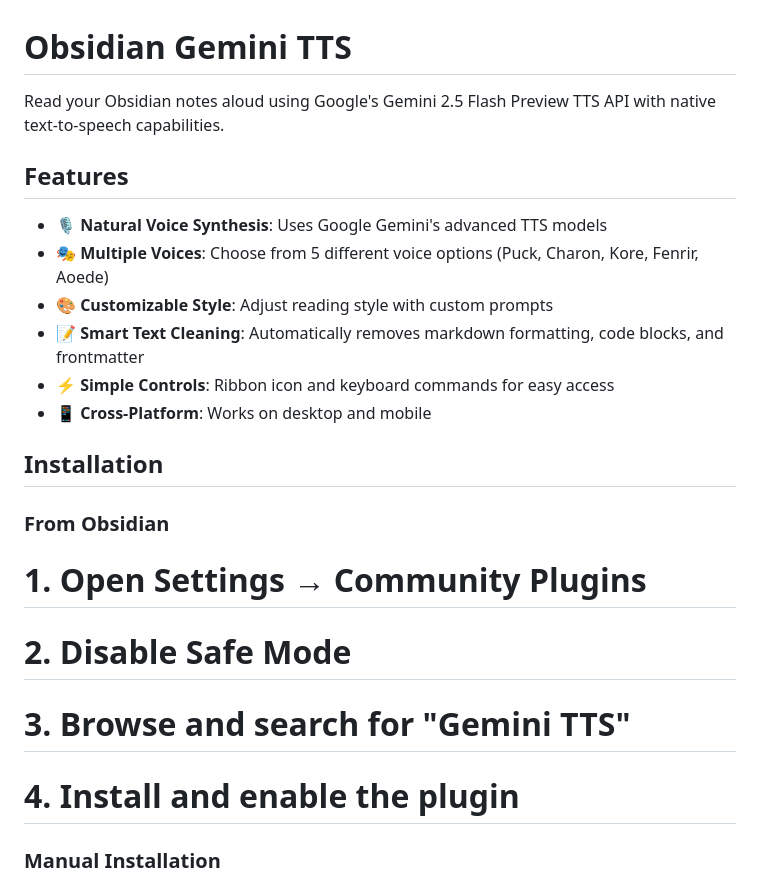
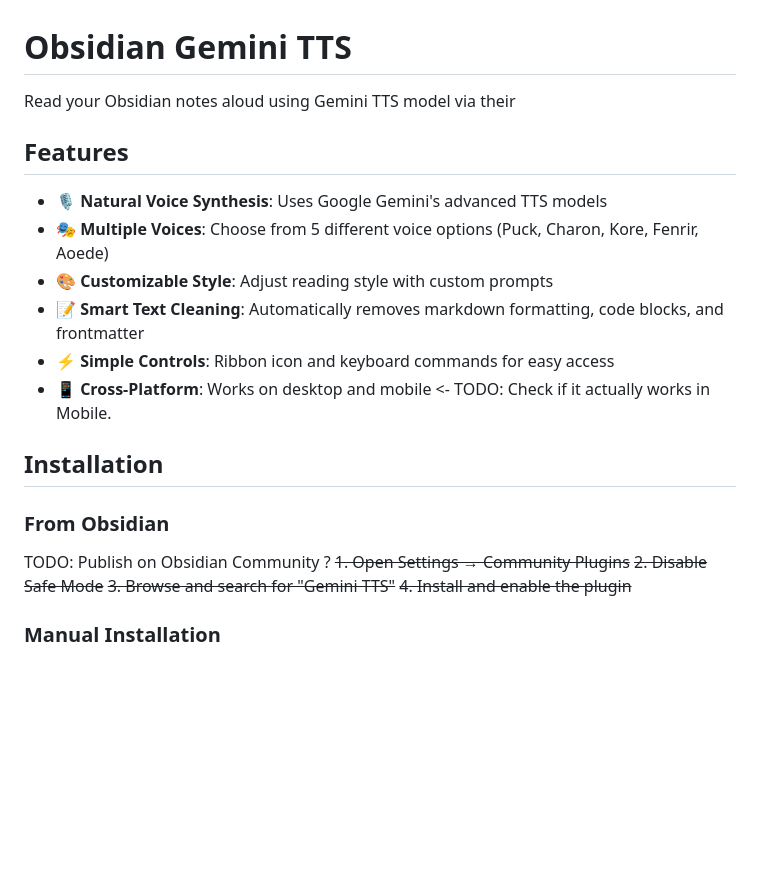
Before and after one commit to ArnarValur/obsidian-gemini-tts, a Markdown page: README.md, the part around the change. Rendered like a GitHub page; blank space fills up the shorter version.

Commit message:
Revise README for clarity and add TODO items
Updated the README to clarify TTS model usage and added TODO notes.

```diff
--- a/README.md
+++ b/README.md
@@ -1,6 +1,6 @@
 # Obsidian Gemini TTS
 
-Read your Obsidian notes aloud using Google's Gemini 2.5 Flash Preview TTS API with native text-to-speech capabilities.
+Read your Obsidian notes aloud using Gemini TTS model via their
 
 ## Features
 
@@ -9,16 +9,16 @@ Read your Obsidian notes aloud using Google's Gemini 2.5 Flash Preview TTS API w
 - 🎨 **Customizable Style**: Adjust reading style with custom prompts
 - 📝 **Smart Text Cleaning**: Automatically removes markdown formatting, code blocks, and frontmatter
 - ⚡ **Simple Controls**: Ribbon icon and keyboard commands for easy access
-- 📱 **Cross-Platform**: Works on desktop and mobile
+- 📱 **Cross-Platform**: Works on desktop and mobile <- TODO: Check if it actually works in Mobile.
 
 ## Installation
 
 ### From Obsidian
-
-# 1. Open Settings → Community Plugins
-# 2. Disable Safe Mode
-# 3. Browse and search for "Gemini TTS"
-# 4. Install and enable the plugin
+TODO: Publish on Obsidian Community ?
+~~1. Open Settings → Community Plugins~~
+~~2. Disable Safe Mode~~
+~~3. Browse and search for "Gemini TTS"~~
+~~4. Install and enable the plugin~~
 
 ### Manual Installation
 
```
